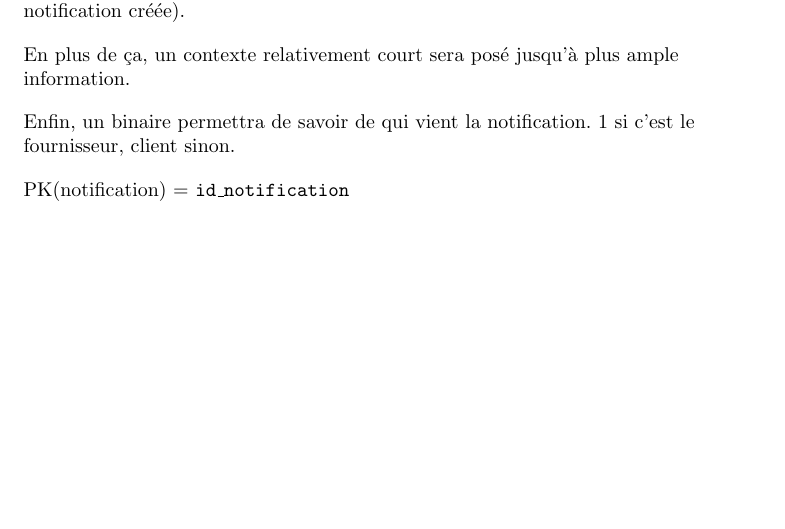
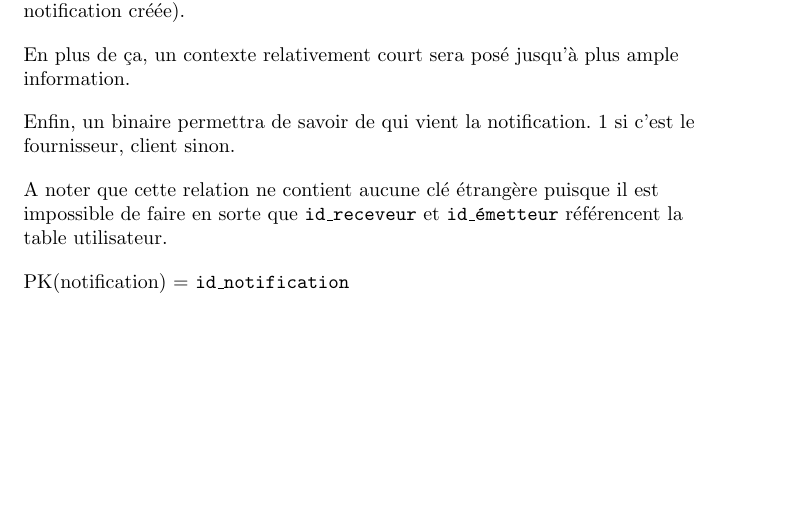
Before and after one commit to EliotBD03/Projet-Gl-, a LaTeX document (rapport/main.tex, which reads rapport/Base/bdd/bdd-base.tex): part of page 18 of 62, cut so that both start at the same text. Compiled offline with pdfLaTeX.

Commit message:
justif pour table n'ayant pas d'amis

```diff
--- a/rapport/Base/bdd/bdd-base.tex
+++ b/rapport/Base/bdd/bdd-base.tex
@@ -177,6 +177,9 @@ Enfin, un binaire permettra de savoir de qui vient la notification. 1 si c'est l
 \end{flushleft}
 
 \begin{flushleft}
+A noter que cette relation ne contient aucune clé étrangère puisque il est impossible de faire en sorte que \texttt{id\_receveur} et \texttt{id\_émetteur} référencent la table utilisateur.
+\end{flushleft}
+\begin{flushleft}
 PK(notification) = \texttt{id\_notification}
 \end{flushleft}
 
```
